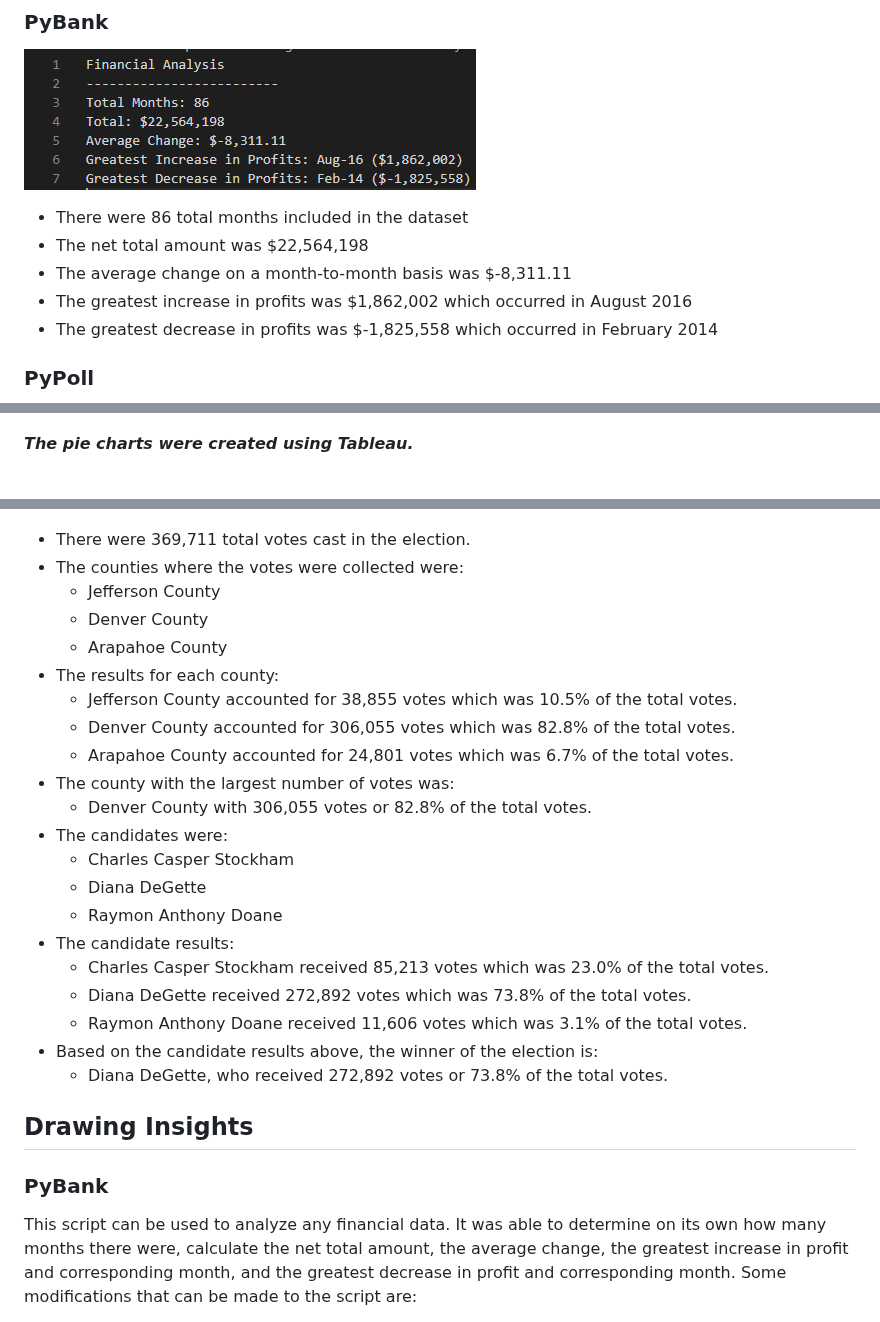
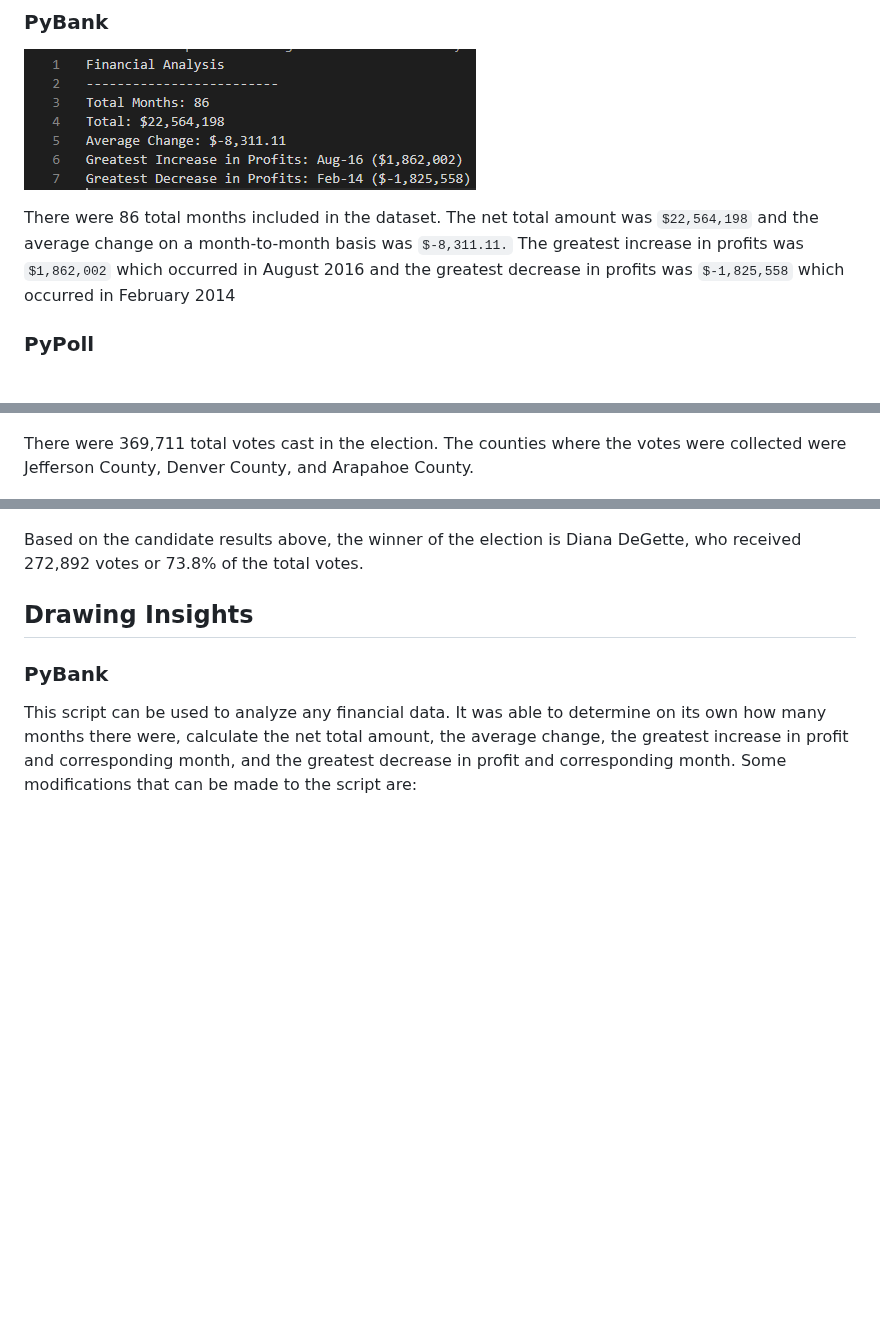
Before and after one commit to kenlo94/financial_election_analysis, a Markdown page: README.md, 3 parts joined by grey strips. GitHub-like rendering; blank space fills up the shorter version.

```diff
--- a/README.md
+++ b/README.md
@@ -34,16 +34,12 @@ The task is to create a Python script that analyzes the records and:
 ### PyBank
 ![Screenshot](PyBank/Images/Budget_analysis.PNG)
 
-- There were 86 total months included in the dataset
-- The net total amount was $22,564,198
-- The average change on a month-to-month basis was $-8,311.11
-- The greatest increase in profits was $1,862,002 which occurred in August 2016
-- The greatest decrease in profits was $-1,825,558 which occurred in February 2014
+There were 86 total months included in the dataset. The net total amount was `$22,564,198` and the average change on a month-to-month basis was `$-8,311.11.` The greatest increase in profits was `$1,862,002` which occurred in August 2016 and the greatest decrease in profits was `$-1,825,558` which occurred in February 2014
 
 ### PyPoll
 ![Screenshot](PyPoll/Images/election_analysis.PNG)
 
-***The pie charts were created using Tableau.***
+There were 369,711 total votes cast in the election. The counties where the votes were collected were Jefferson County, Denver County, and Arapahoe County.
 
 ![Screenshot](PyPoll/Images/cont_res.PNG)
 
@@ -50,26 +48,6 @@ The task is to create a Python script that analyzes the records and:
 ![Screenshot](PyPoll/Images/cndt_res.PNG)
 
-- There were 369,711 total votes cast in the election.
-- The counties where the votes were collected were:
-    - Jefferson County
-    - Denver County
-    - Arapahoe County
-- The results for each county:
-    - Jefferson County accounted for 38,855 votes which was 10.5% of the total votes.
-    - Denver County accounted for 306,055 votes which was 82.8% of the total votes.
-    - Arapahoe County accounted for 24,801 votes which was 6.7% of the total votes.
-- The county with the largest number of votes was:
-    - Denver County with 306,055 votes or 82.8% of the total votes.
-- The candidates were:
-    - Charles Casper Stockham
-    - Diana DeGette
-    - Raymon Anthony Doane
-- The candidate results:
-    - Charles Casper Stockham received 85,213 votes which was 23.0% of the total votes.
-    - Diana DeGette received 272,892 votes which was 73.8% of the total votes.
-    - Raymon Anthony Doane received 11,606 votes which was 3.1% of the total votes.
-- Based on the candidate results above, the winner of the election is:
-    - Diana DeGette, who received 272,892 votes or 73.8% of the total votes.
+Based on the candidate results above, the winner of the election is Diana DeGette, who received 272,892 votes or 73.8% of the total votes.
 
 ## Drawing Insights
 
```
Also changed, not shown: other parts of README.md (+2 -0 lines).
